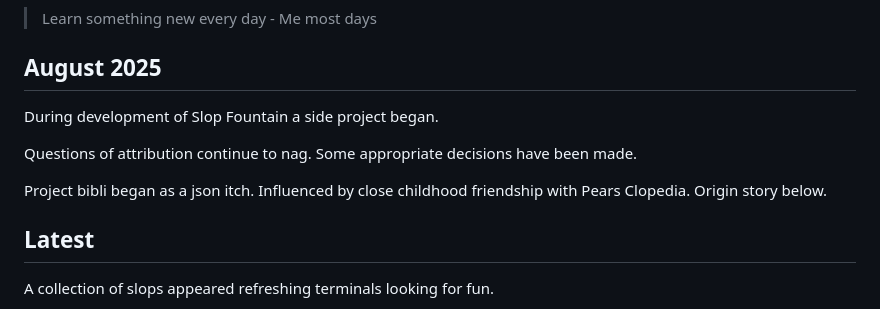
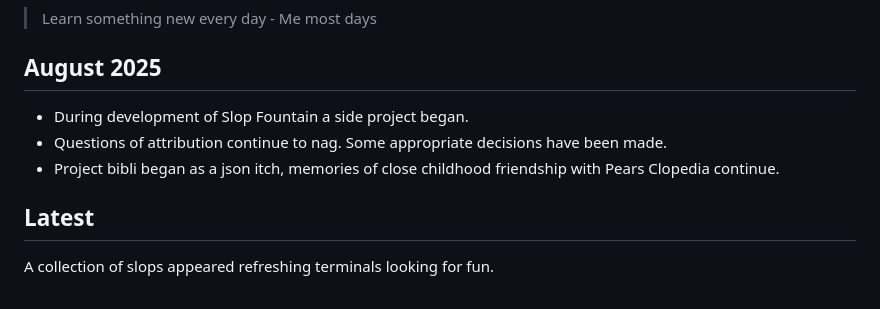
Before and after one commit to nitrologic/fountain, a Markdown page: slop/blog2/blogust.md, the part around the change. Drawn GitHub-style.

Commit message:
bump blog 2

```diff
--- a/slop/blog2/blogust.md
+++ b/slop/blog2/blogust.md
@@ -10,11 +10,9 @@
 
 ## August 2025
 
-During development of Slop Fountain a side project began.
-
-Questions of attribution continue to nag. Some appropriate decisions have been made.
-
-Project bibli began as a json itch. Influenced by close childhood friendship with Pears Clopedia. Origin story below.
+* During development of Slop Fountain a side project began.
+* Questions of attribution continue to nag. Some appropriate decisions have been made.
+* Project bibli began as a json itch, memories of close childhood friendship with Pears Clopedia continue.
 
 ## Latest
 
```
